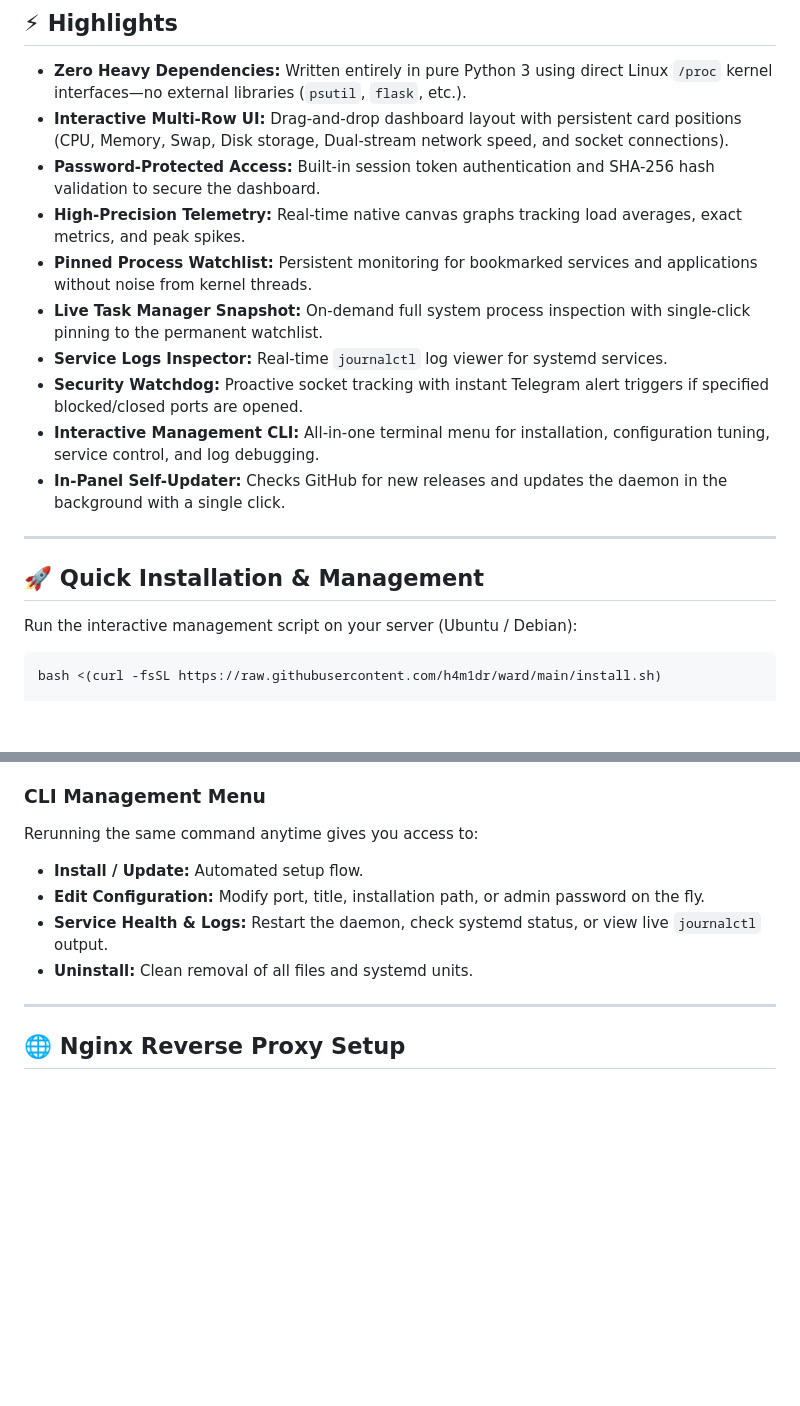
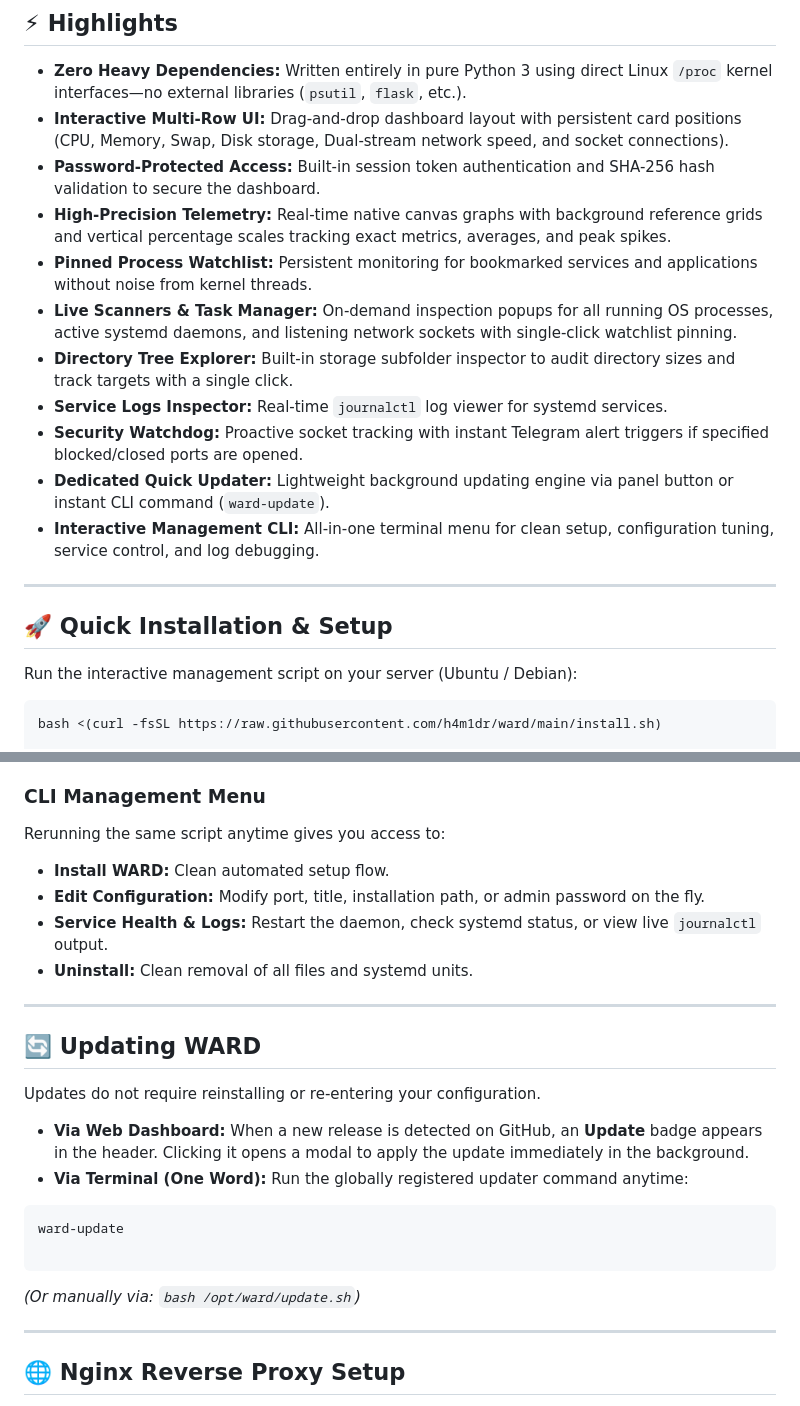
Before and after one commit to h4m1dr/ward, a Markdown page: README.md, 2 parts joined by grey strips. Drawn GitHub-style; blank space fills up the shorter version.

Commit message:
Revise README for accuracy and feature updates
Updated README.md for improved clarity and added new features.

````diff
--- a/README.md
+++ b/README.md
@@ -10,17 +10,18 @@
 - **Zero Heavy Dependencies:** Written entirely in pure Python 3 using direct Linux `/proc` kernel interfaces—no external libraries (`psutil`, `flask`, etc.).
 - **Interactive Multi-Row UI:** Drag-and-drop dashboard layout with persistent card positions (CPU, Memory, Swap, Disk storage, Dual-stream network speed, and socket connections).
 - **Password-Protected Access:** Built-in session token authentication and SHA-256 hash validation to secure the dashboard.
-- **High-Precision Telemetry:** Real-time native canvas graphs tracking load averages, exact metrics, and peak spikes.
+- **High-Precision Telemetry:** Real-time native canvas graphs with background reference grids and vertical percentage scales tracking exact metrics, averages, and peak spikes.
 - **Pinned Process Watchlist:** Persistent monitoring for bookmarked services and applications without noise from kernel threads.
-- **Live Task Manager Snapshot:** On-demand full system process inspection with single-click pinning to the permanent watchlist.
+- **Live Scanners & Task Manager:** On-demand inspection popups for all running OS processes, active systemd daemons, and listening network sockets with single-click watchlist pinning.
+- **Directory Tree Explorer:** Built-in storage subfolder inspector to audit directory sizes and track targets with a single click.
 - **Service Logs Inspector:** Real-time `journalctl` log viewer for systemd services.
 - **Security Watchdog:** Proactive socket tracking with instant Telegram alert triggers if specified blocked/closed ports are opened.
-- **Interactive Management CLI:** All-in-one terminal menu for installation, configuration tuning, service control, and log debugging.
-- **In-Panel Self-Updater:** Checks GitHub for new releases and updates the daemon in the background with a single click.
+- **Dedicated Quick Updater:** Lightweight background updating engine via panel button or instant CLI command (`ward-update`).
+- **Interactive Management CLI:** All-in-one terminal menu for clean setup, configuration tuning, service control, and log debugging.
 
 ---
 
-## 🚀 Quick Installation & Management
+## 🚀 Quick Installation & Setup
 
 Run the interactive management script on your server (Ubuntu / Debian):
 
@@ -40,12 +41,28 @@ When prompted, you can configure:
 
 ### CLI Management Menu
 
-Rerunning the same command anytime gives you access to:
+Rerunning the same script anytime gives you access to:
 
-* **Install / Update:** Automated setup flow.
+* **Install WARD:** Clean automated setup flow.
 * **Edit Configuration:** Modify port, title, installation path, or admin password on the fly.
 * **Service Health & Logs:** Restart the daemon, check systemd status, or view live `journalctl` output.
 * **Uninstall:** Clean removal of all files and systemd units.
+
+---
+
+## 🔄 Updating WARD
+
+Updates do not require reinstalling or re-entering your configuration.
+
+* **Via Web Dashboard:** When a new release is detected on GitHub, an **Update** badge appears in the header. Clicking it opens a modal to apply the update immediately in the background.
+* **Via Terminal (One Word):** Run the globally registered updater command anytime:
+
+```bash
+ward-update
+
+```
+
+*(Or manually via: `bash /opt/ward/update.sh`)*
 
 ---
 
````
Also changed, not shown: other parts of README.md (+2 -15 lines).
